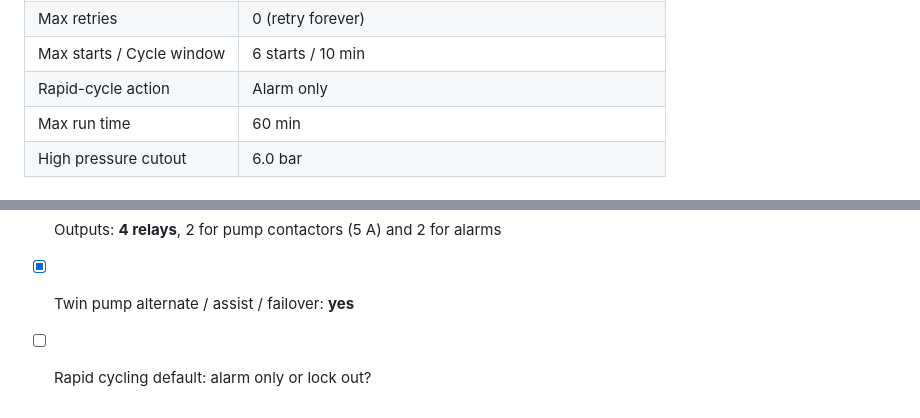
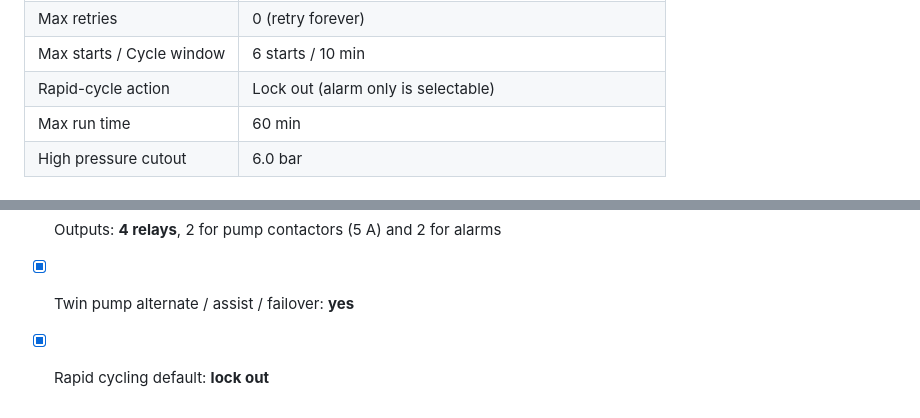
Before and after one commit to nickwhite-rgb/saturn-api, a Markdown page: pump-controller/SPEC.md, 2 parts joined by grey strips. Rendered like a GitHub page.

```diff
--- a/pump-controller/SPEC.md
+++ b/pump-controller/SPEC.md
@@ -93,7 +93,7 @@ With 2 pumps set:
 | Dry-run time | 30 s |
 | Max retries | 0 (retry forever) |
 | Max starts / Cycle window | 6 starts / 10 min |
-| Rapid-cycle action | Alarm only |
+| Rapid-cycle action | Lock out (alarm only is selectable) |
 | Max run time | 60 min |
 | High pressure cutout | 6.0 bar |
 
@@ -125,4 +125,4 @@ With 2 pumps set:
 - [x] Run/fault feedback inputs: **yes**, 6 digital inputs
 - [x] Outputs: **4 relays**, 2 for pump contactors (5 A) and 2 for alarms
 - [x] Twin pump alternate / assist / failover: **yes**
-- [ ] Rapid cycling default: alarm only or lock out?
+- [x] Rapid cycling default: **lock out**
```
Also changed, not shown: pump-controller/SHOPPING-LIST.md (added, +38 -0 lines).
